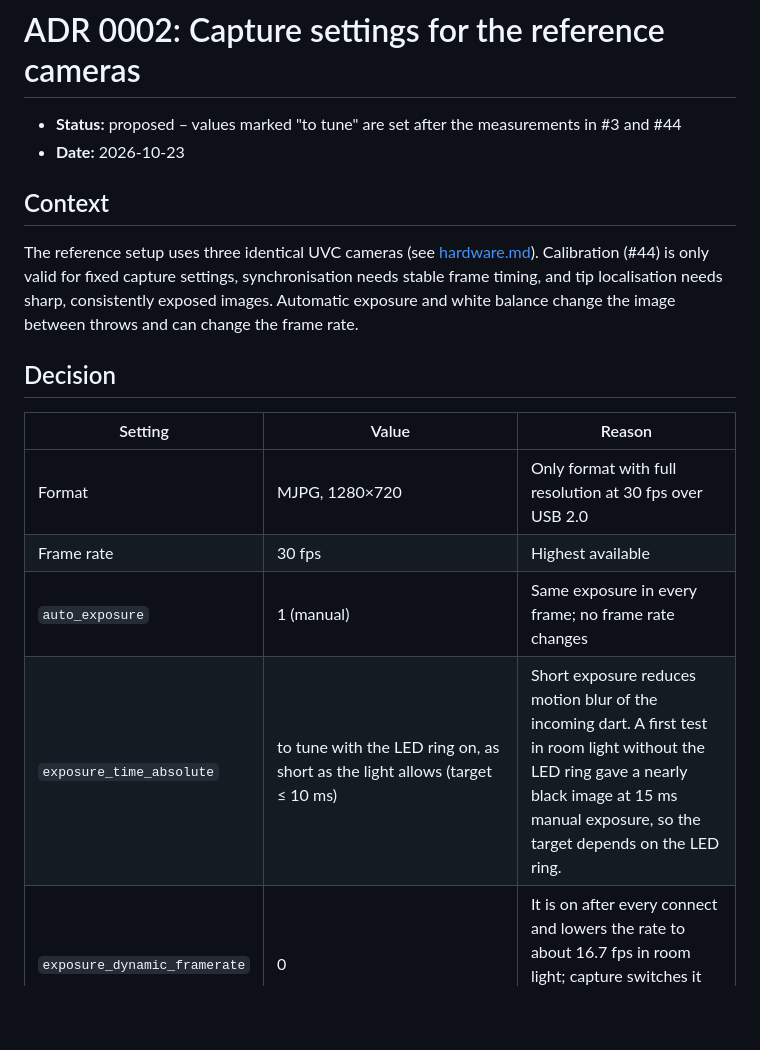
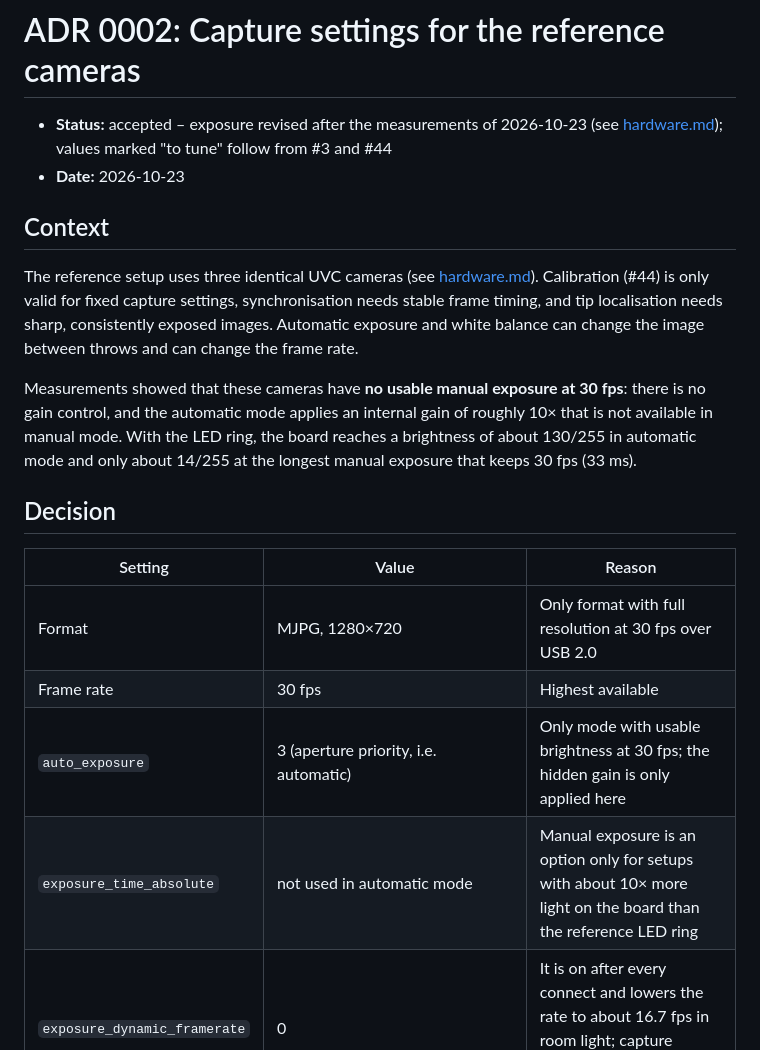
Before and after one commit to xXCrusaderXx/DartPilot, a Markdown page: docs/adr/0002-capture-settings.md, the part around one of its changes. GitHub-like rendering; blank space fills up the shorter version.

```diff
--- a/docs/adr/0002-capture-settings.md
+++ b/docs/adr/0002-capture-settings.md
@@ -1,11 +1,13 @@
 # ADR 0002: Capture settings for the reference cameras
 
-- **Status:** proposed – values marked "to tune" are set after the measurements in #3 and #44
+- **Status:** accepted – exposure revised after the measurements of 2026-10-23 (see [hardware.md](../hardware.md#exposure-and-gain)); values marked "to tune" follow from #3 and #44
 - **Date:** 2026-10-23
 
 ## Context
 
-The reference setup uses three identical UVC cameras (see [hardware.md](../hardware.md)). Calibration (#44) is only valid for fixed capture settings, synchronisation needs stable frame timing, and tip localisation needs sharp, consistently exposed images. Automatic exposure and white balance change the image between throws and can change the frame rate.
+The reference setup uses three identical UVC cameras (see [hardware.md](../hardware.md)). Calibration (#44) is only valid for fixed capture settings, synchronisation needs stable frame timing, and tip localisation needs sharp, consistently exposed images. Automatic exposure and white balance can change the image between throws and can change the frame rate.
+
+Measurements showed that these cameras have **no usable manual exposure at 30 fps**: there is no gain control, and the automatic mode applies an internal gain of roughly 10× that is not available in manual mode. With the LED ring, the board reaches a brightness of about 130/255 in automatic mode and only about 14/255 at the longest manual exposure that keeps 30 fps (33 ms).
 
 ## Decision
 
@@ -13,8 +15,8 @@ The reference setup uses three identical UVC cameras (see [hardware.md](../hardw
 | ------- | ----- | ------ |
 | Format | MJPG, 1280×720 | Only format with full resolution at 30 fps over USB 2.0 |
 | Frame rate | 30 fps | Highest available |
-| `auto_exposure` | 1 (manual) | Same exposure in every frame; no frame rate changes |
-| `exposure_time_absolute` | to tune with the LED ring on, as short as the light allows (target ≤ 10 ms) | Short exposure reduces motion blur of the incoming dart. A first test in room light without the LED ring gave a nearly black image at 15 ms manual exposure, so the target depends on the LED ring. |
+| `auto_exposure` | 3 (aperture priority, i.e. automatic) | Only mode with usable brightness at 30 fps; the hidden gain is only applied here |
+| `exposure_time_absolute` | not used in automatic mode | Manual exposure is an option only for setups with about 10× more light on the board than the reference LED ring |
 | `exposure_dynamic_framerate` | 0 | It is on after every connect and lowers the rate to about 16.7 fps in room light; capture switches it off every time it opens a camera |
 | `white_balance_automatic` | 0, `white_balance_temperature` to tune for the LED ring | Stable colours for the segment colour detection |
 | `sharpness` | to tune (lowest value that keeps edges sharp) | In-camera sharpening shifts edges and may hurt sub-pixel accuracy |
```
Also changed, not shown: other parts of docs/adr/0002-capture-settings.md (+11 -3 lines), docs/hardware.md (+27 -1 lines).
